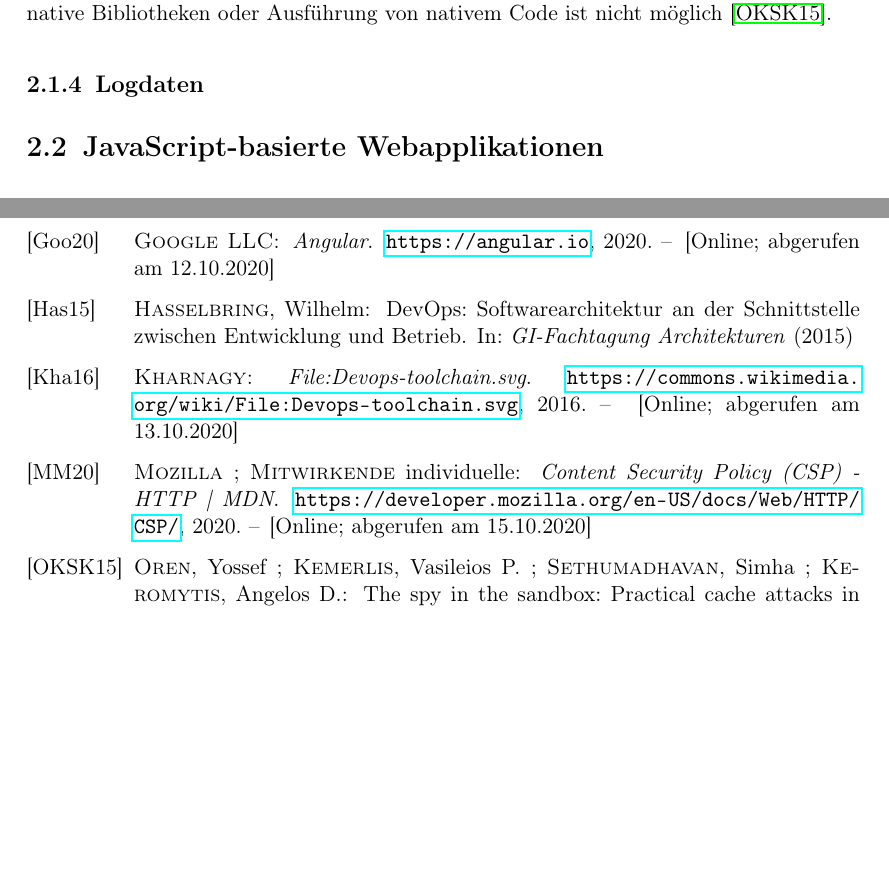
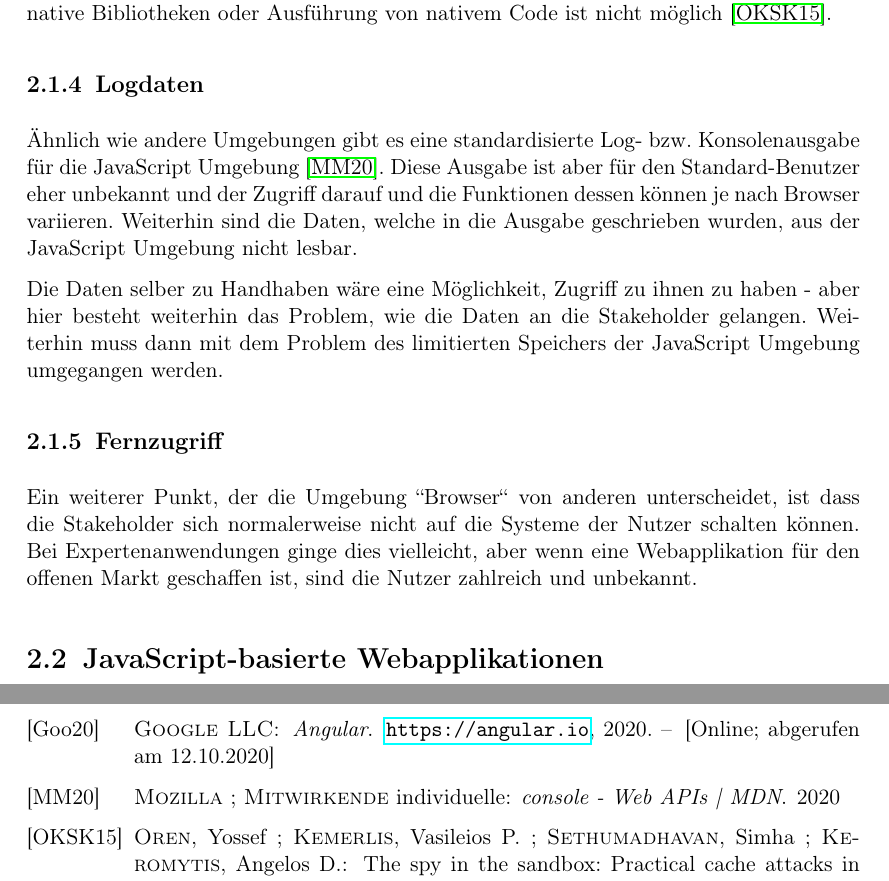
Before and after one commit to JapuDCret/bachelorarbeit, a LaTeX thesis (main.tex, which reads bib.bib, content/02_theorie/theorie.tex): two parts of pages 10 and 22 of 23 before the commit and two parts of pages 10 and 22 of 22 after it, joined at a grey line, cut so that both start at the same text, the shorter picture padded with empty space. Compiled offline with pdfLaTeX.

Commit message:
[ELAB-384] added information about 'Browserumgebung'

```diff
--- a/bib.bib
+++ b/bib.bib
@@ -228,3 +228,7 @@ howpublished = "\url{https://vuejs.org/}",
        pages = {1406-1418},
         year = {2015},
 }
+@misc{MDNConsole,
+      author = {{Mozilla} and individuelle {Mitwirkende}},
+       title = {console - Web APIs | MDN},
+        year = {2020},
--- a/content/02_theorie/theorie.tex
+++ b/content/02_theorie/theorie.tex
@@ -25,7 +25,13 @@ Wie zuvor angerissen, wird die JavaScript Umgebung in Browsern in einer virtuell
 
 \subsection{Logdaten}
 
+Ähnlich wie andere Umgebungen gibt es eine standardisierte Log- bzw. Konsolenausgabe für die JavaScript Umgebung \cite{MDNConsole}. Diese Ausgabe ist aber für den Standard-Benutzer eher unbekannt und der Zugriff darauf und die Funktionen dessen können je nach Browser variieren. Weiterhin sind die Daten, welche in die Ausgabe geschrieben wurden, aus der JavaScript Umgebung nicht lesbar.
 
+Die Daten selber zu Handhaben wäre eine Möglichkeit, Zugriff zu ihnen zu haben - aber hier besteht weiterhin das Problem, wie die Daten an die Stakeholder gelangen. Weiterhin muss dann mit dem Problem des limitierten Speichers der JavaScript Umgebung umgegangen werden.
+
+\subsection{Fernzugriff}
+
+Ein weiterer Punkt, der die Umgebung ``Browser`` von anderen unterscheidet, ist dass die Stakeholder sich normalerweise nicht auf die Systeme der Nutzer schalten können. Bei Expertenanwendungen ginge dies vielleicht, aber wenn eine Webapplikation für den offenen Markt geschaffen ist, sind die Nutzer zahlreich und unbekannt.
 
 \section{JavaScript-basierte Webapplikationen}
 \input{content/02_theorie/js-webapplications}
```
Also changed, not shown: main.pdf, bib.bib (4 more changed lines).
